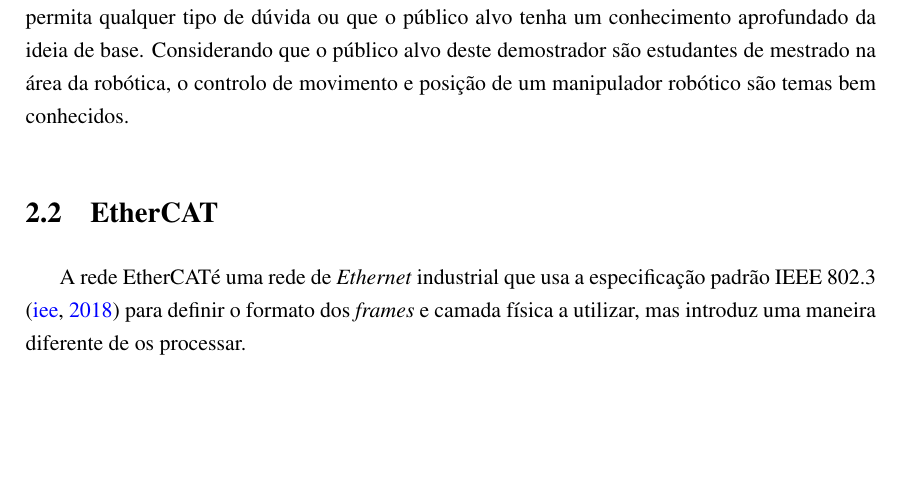
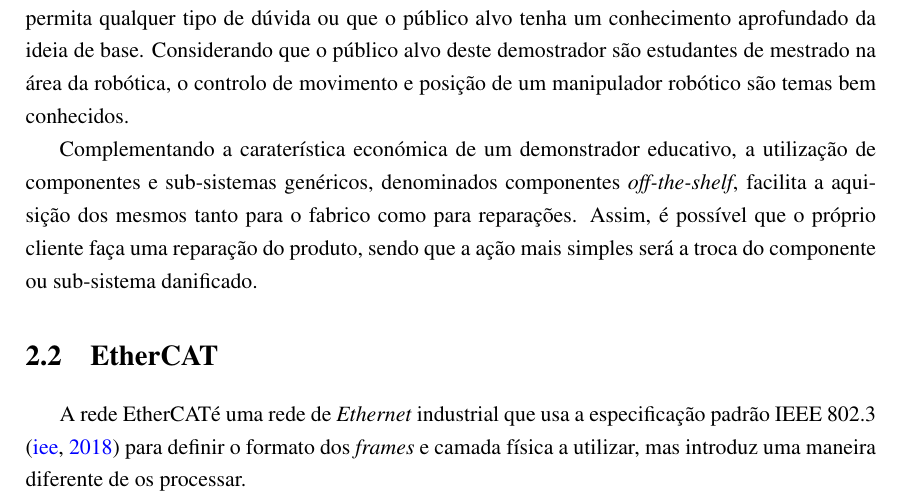
Before and after one commit to simaoamorim/master-thesis, a LaTeX thesis (PDI/final-report/pdi.tex, which reads PDI/final-report/chapter2.tex): part of page 18 of 25, cut so that both start at the same text, the shorter picture padded with empty space. Compiled offline with pdfLaTeX.

Commit message:
Add off-the-shelf components paragraph

```diff
--- a/PDI/final-report/chapter2.tex
+++ b/PDI/final-report/chapter2.tex
@@ -58,6 +58,13 @@ o controlo de movimento e posição de um manipulador robótico são temas
 bem conhecidos.
 
 % componentes 'off the shelf'
+Complementando a caraterística económica de um demonstrador educativo,
+a utilização de componentes e sub-sistemas genéricos, denominados
+componentes \emph{off-the-shelf}, facilita a aquisição dos mesmos tanto
+para o fabrico como para reparações. Assim, é possível que o próprio
+cliente faça uma reparação do produto, sendo que a ação mais simples será
+a troca do componente ou sub-sistema danificado.
+
 % intuitivo
 %
 
```
